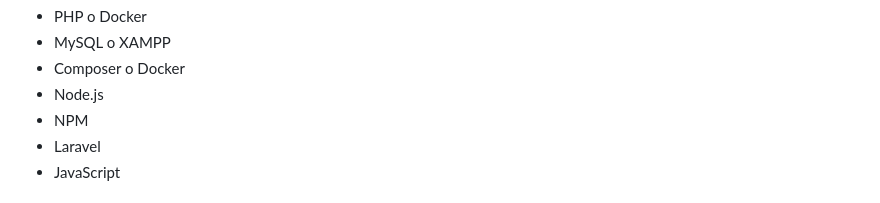
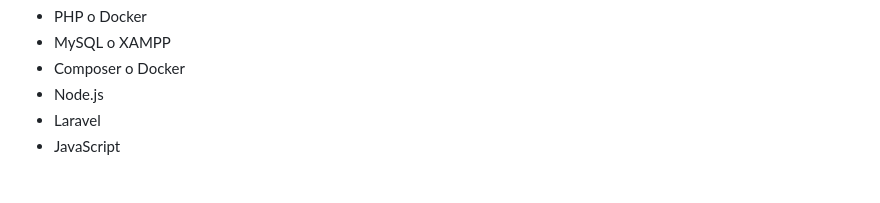
Before and after one commit to FF5-DW1/InGenero, a Markdown page: README.md, the part around the change. Drawn GitHub-style.

```diff
--- a/README.md
+++ b/README.md
@@ -65,7 +65,6 @@ o Genera una clave de aplicación:
 * MySQL o XAMPP
 * Composer o Docker
 * Node.js
-* NPM
 * Laravel
 * JavaScript
 ## Desarrolladores
```
